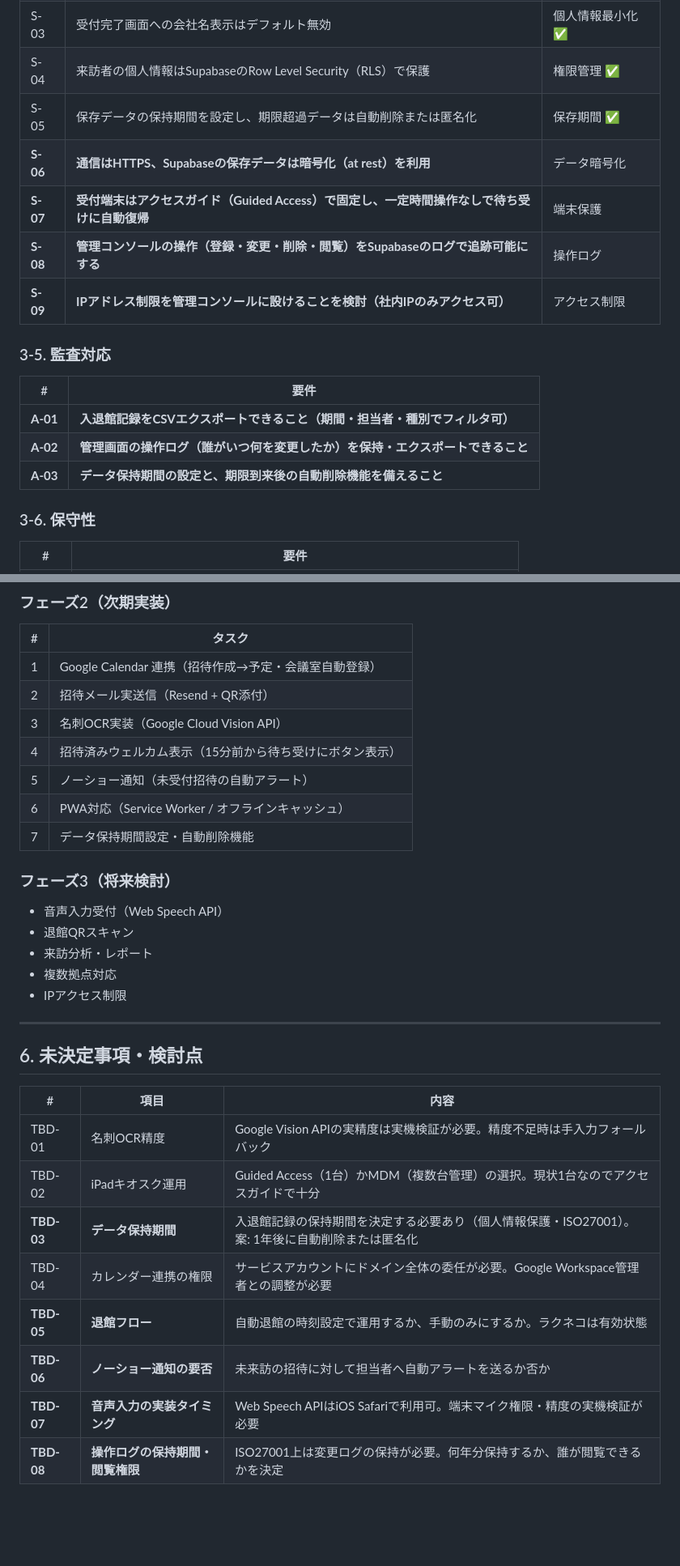
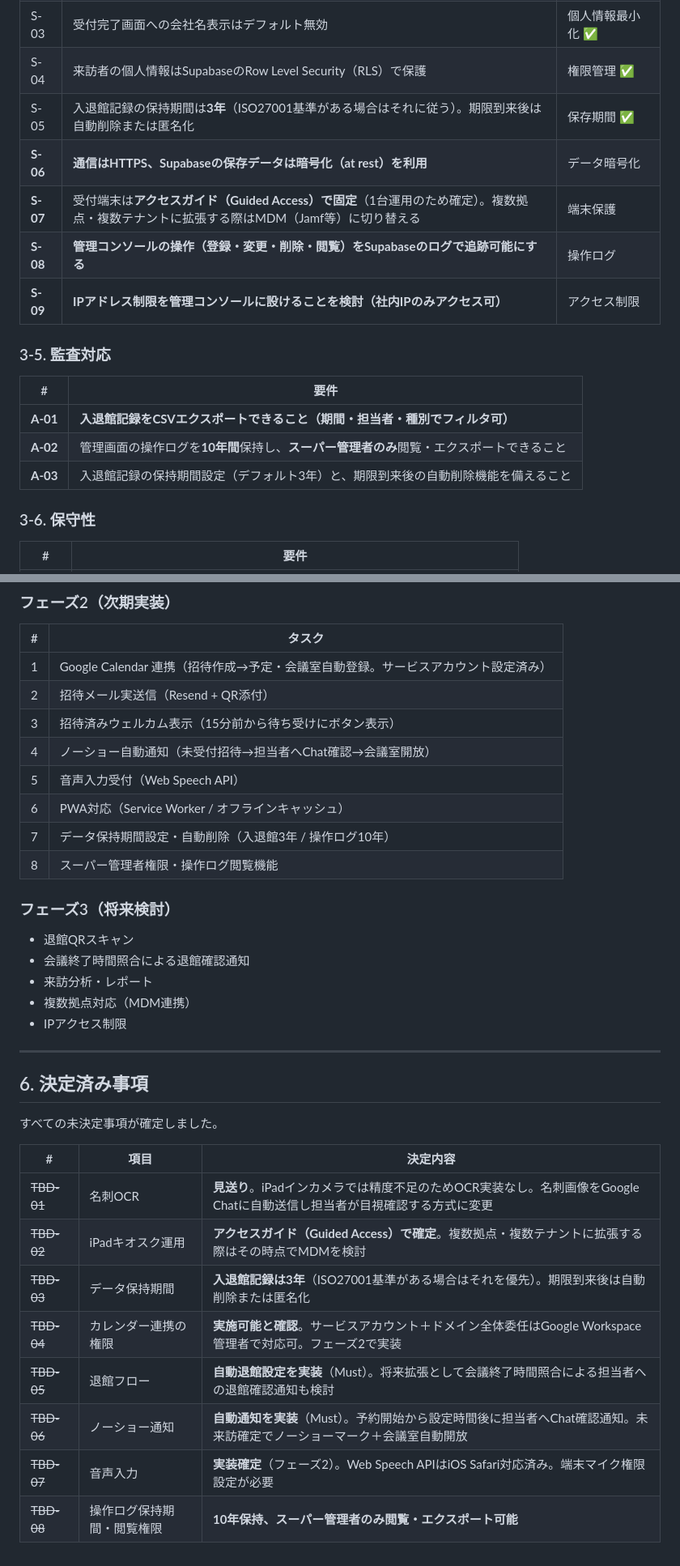
Before and after one commit to viva-eureka/reception-system, a Markdown page: docs/requirements.md, 2 parts joined by grey strips. Shown at 81% size. Drawn GitHub-style; blank space fills up the shorter version.

```diff
--- a/docs/requirements.md
+++ b/docs/requirements.md
@@ -134,9 +134,9 @@
 | S-02 | QRコードのトークンは予測不可能な一意の値（UUID等）を使用 | 個人情報保護 ✅ |
 | S-03 | 受付完了画面への会社名表示はデフォルト無効 | 個人情報最小化 ✅ |
 | S-04 | 来訪者の個人情報はSupabaseのRow Level Security（RLS）で保護 | 権限管理 ✅ |
-| S-05 | 保存データの保持期間を設定し、期限超過データは自動削除または匿名化 | 保存期間 ✅ |
+| S-05 | 入退館記録の保持期間は**3年**（ISO27001基準がある場合はそれに従う）。期限到来後は自動削除または匿名化 | 保存期間 ✅ |
 | **S-06** | **通信はHTTPS、Supabaseの保存データは暗号化（at rest）を利用** | データ暗号化 |
-| **S-07** | **受付端末はアクセスガイド（Guided Access）で固定し、一定時間操作なしで待ち受けに自動復帰** | 端末保護 |
+| **S-07** | 受付端末は**アクセスガイド（Guided Access）で固定**（1台運用のため確定）。複数拠点・複数テナントに拡張する際はMDM（Jamf等）に切り替える | 端末保護 |
 | **S-08** | **管理コンソールの操作（登録・変更・削除・閲覧）をSupabaseのログで追跡可能にする** | 操作ログ |
 | **S-09** | **IPアドレス制限を管理コンソールに設けることを検討（社内IPのみアクセス可）** | アクセス制限 |
 
@@ -145,8 +145,8 @@
 | # | 要件 |
 |---|---|
 | **A-01** | **入退館記録をCSVエクスポートできること（期間・担当者・種別でフィルタ可）** |
-| **A-02** | **管理画面の操作ログ（誰がいつ何を変更したか）を保持・エクスポートできること** |
-| **A-03** | **データ保持期間の設定と、期限到来後の自動削除機能を備えること** |
+| **A-02** | 管理画面の操作ログを**10年間**保持し、**スーパー管理者のみ**閲覧・エクスポートできること |
+| **A-03** | 入退館記録の保持期間設定（デフォルト3年）と、期限到来後の自動削除機能を備えること |
 
 ### 3-6. 保守性
 
@@ -217,33 +217,36 @@
 
 | # | タスク |
 |---|---|
-| 1 | Google Calendar 連携（招待作成→予定・会議室自動登録） |
+| 1 | Google Calendar 連携（招待作成→予定・会議室自動登録。サービスアカウント設定済み） |
 | 2 | 招待メール実送信（Resend + QR添付） |
-| 3 | 名刺OCR実装（Google Cloud Vision API） |
-| 4 | 招待済みウェルカム表示（15分前から待ち受けにボタン表示） |
-| 5 | ノーショー通知（未受付招待の自動アラート） |
+| 3 | 招待済みウェルカム表示（15分前から待ち受けにボタン表示） |
+| 4 | ノーショー自動通知（未受付招待→担当者へChat確認→会議室開放） |
+| 5 | 音声入力受付（Web Speech API） |
 | 6 | PWA対応（Service Worker / オフラインキャッシュ） |
-| 7 | データ保持期間設定・自動削除機能 |
+| 7 | データ保持期間設定・自動削除（入退館3年 / 操作ログ10年） |
+| 8 | スーパー管理者権限・操作ログ閲覧機能 |
 
 ### フェーズ3（将来検討）
 
-- 音声入力受付（Web Speech API）
 - 退館QRスキャン
+- 会議終了時間照合による退館確認通知
 - 来訪分析・レポート
-- 複数拠点対応
+- 複数拠点対応（MDM連携）
 - IPアクセス制限
 
 ---
 
-## 6. 未決定事項・検討点
+## 6. 決定済み事項
 
-| # | 項目 | 内容 |
+すべての未決定事項が確定しました。
+
+| # | 項目 | 決定内容 |
 |---|---|---|
-| TBD-01 | 名刺OCR精度 | Google Vision APIの実精度は実機検証が必要。精度不足時は手入力フォールバック |
-| TBD-02 | iPadキオスク運用 | Guided Access（1台）かMDM（複数台管理）の選択。現状1台なのでアクセスガイドで十分 |
-| **TBD-03** | **データ保持期間** | 入退館記録の保持期間を決定する必要あり（個人情報保護・ISO27001）。案: 1年後に自動削除または匿名化 |
-| TBD-04 | カレンダー連携の権限 | サービスアカウントにドメイン全体の委任が必要。Google Workspace管理者との調整が必要 |
-| **TBD-05** | **退館フロー** | 自動退館の時刻設定で運用するか、手動のみにするか。ラクネコは有効状態 |
-| **TBD-06** | **ノーショー通知の要否** | 未来訪の招待に対して担当者へ自動アラートを送るか否か |
-| **TBD-07** | **音声入力の実装タイミング** | Web Speech APIはiOS Safariで利用可。端末マイク権限・精度の実機検証が必要 |
-| **TBD-08** | **操作ログの保持期間・閲覧権限** | ISO27001上は変更ログの保持が必要。何年分保持するか、誰が閲覧できるかを決定 |
+| ~~TBD-01~~ | 名刺OCR | **見送り**。iPadインカメラでは精度不足のためOCR実装なし。名刺画像をGoogle Chatに自動送信し担当者が目視確認する方式に変更 |
+| ~~TBD-02~~ | iPadキオスク運用 | **アクセスガイド（Guided Access）で確定**。複数拠点・複数テナントに拡張する際はその時点でMDMを検討 |
+| ~~TBD-03~~ | データ保持期間 | **入退館記録は3年**（ISO27001基準がある場合はそれを優先）。期限到来後は自動削除または匿名化 |
+| ~~TBD-04~~ | カレンダー連携の権限 | **実施可能と確認**。サービスアカウント＋ドメイン全体委任はGoogle Workspace管理者で対応可。フェーズ2で実装 |
+| ~~TBD-05~~ | 退館フロー | **自動退館設定を実装**（Must）。将来拡張として会議終了時間照合による担当者への退館確認通知も検討 |
+| ~~TBD-06~~ | ノーショー通知 | **自動通知を実装**（Must）。予約開始から設定時間後に担当者へChat確認通知。未来訪確定でノーショーマーク＋会議室自動開放 |
+| ~~TBD-07~~ | 音声入力 | **実装確定**（フェーズ2）。Web Speech APIはiOS Safari対応済み。端末マイク権限設定が必要 |
+| ~~TBD-08~~ | 操作ログ保持期間・閲覧権限 | **10年保持、スーパー管理者のみ閲覧・エクスポート可能** |
```
Also changed, not shown: other parts of docs/requirements.md (+8 -8 lines), docs/user-scenarios.md (+21 -18 lines).
